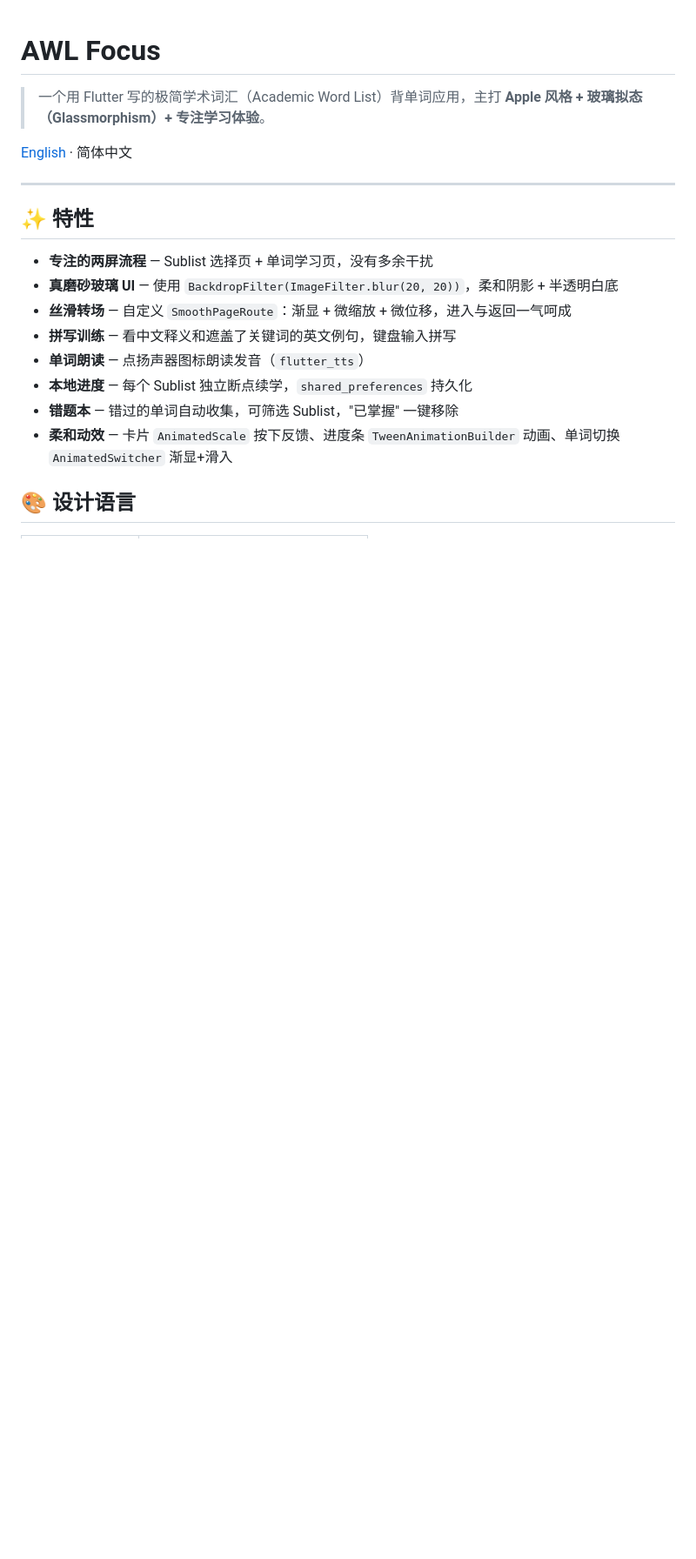
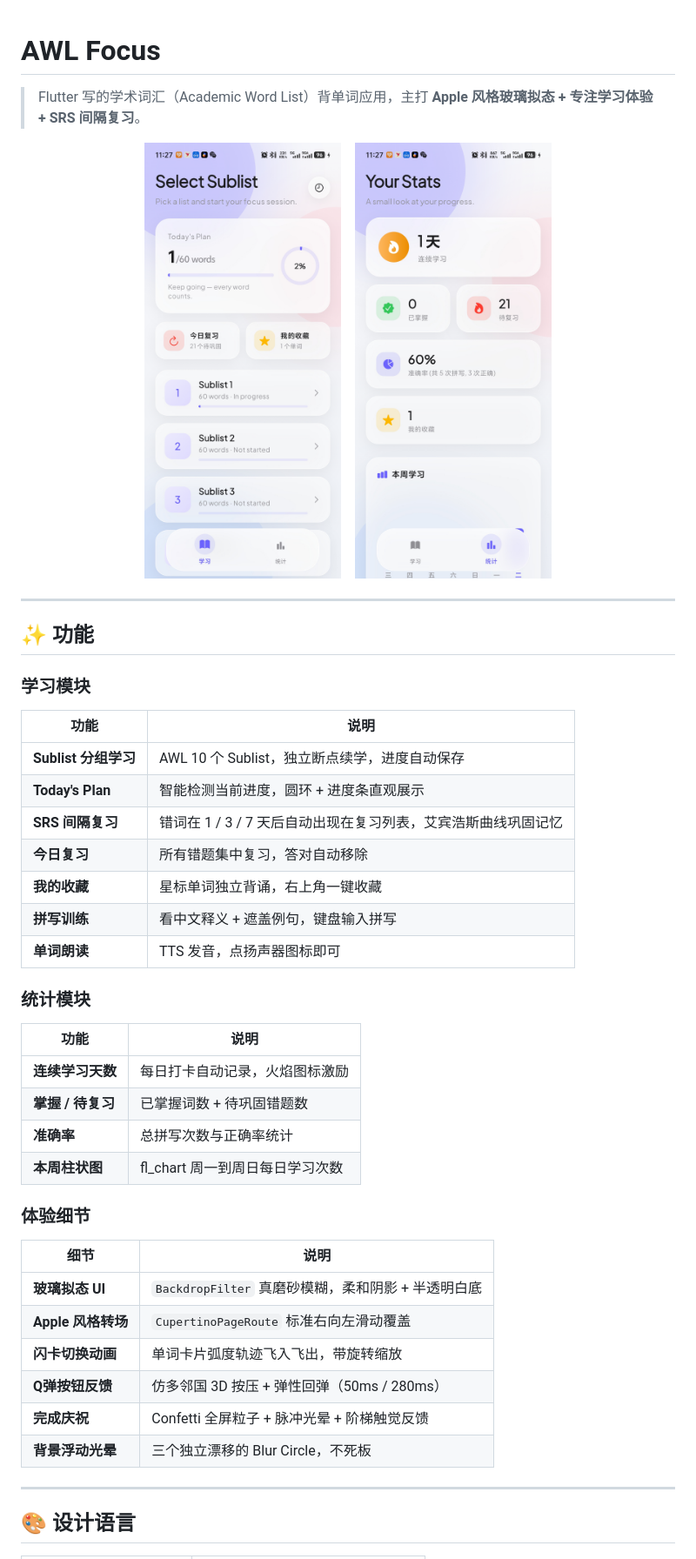
Before and after one commit to Jianyuanxi/AWL, a Markdown page: README.md, the part around one of its changes. Shown at 87% size. Rendered like a GitHub page; pictures changed too: assets/screenshots/01-study.jpg (added), assets/screenshots/02-stats.jpg (added); blank space fills up the shorter version.

```diff
--- a/README.md
+++ b/README.md
@@ -1,21 +1,47 @@
 # AWL Focus
 
-> 一个用 Flutter 写的极简学术词汇（Academic Word List）背单词应用，主打 **Apple 风格 + 玻璃拟态（Glassmorphism）+ 专注学习体验**。
+> Flutter 写的学术词汇（Academic Word List）背单词应用，主打 **Apple 风格玻璃拟态 + 专注学习体验 + SRS 间隔复习**。
 
-[English](#english) · 简体中文
+<p align="center">
+  <img src="assets/screenshots/01-study.jpg" width="30%" alt="学习界面" />
+  &nbsp;&nbsp;
+  <img src="assets/screenshots/02-stats.jpg" width="30%" alt="统计界面" />
+</p>
 
 ---
 
-## ✨ 特性
+## ✨ 功能
 
-- **专注的两屏流程** — Sublist 选择页 + 单词学习页，没有多余干扰
-- **真磨砂玻璃 UI** — 使用 `BackdropFilter(ImageFilter.blur(20, 20))`，柔和阴影 + 半透明白底
-- **丝滑转场** — 自定义 `SmoothPageRoute`：渐显 + 微缩放 + 微位移，进入与返回一气呵成
-- **拼写训练** — 看中文释义和遮盖了关键词的英文例句，键盘输入拼写
-- **单词朗读** — 点扬声器图标朗读发音（`flutter_tts`）
-- **本地进度** — 每个 Sublist 独立断点续学，`shared_preferences` 持久化
-- **错题本** — 错过的单词自动收集，可筛选 Sublist，"已掌握" 一键移除
-- **柔和动效** — 卡片 `AnimatedScale` 按下反馈、进度条 `TweenAnimationBuilder` 动画、单词切换 `AnimatedSwitcher` 渐显+滑入
+### 学习模块
+| 功能 | 说明 |
+|---|---|
+| **Sublist 分组学习** | AWL 10 个 Sublist，独立断点续学，进度自动保存 |
+| **Today's Plan** | 智能检测当前进度，圆环 + 进度条直观展示 |
+| **SRS 间隔复习** | 错词在 1 / 3 / 7 天后自动出现在复习列表，艾宾浩斯曲线巩固记忆 |
+| **今日复习** | 所有错题集中复习，答对自动移除 |
+| **我的收藏** | 星标单词独立背诵，右上角一键收藏 |
+| **拼写训练** | 看中文释义 + 遮盖例句，键盘输入拼写 |
+| **单词朗读** | TTS 发音，点扬声器图标即可 |
+
+### 统计模块
+| 功能 | 说明 |
+|---|---|
+| **连续学习天数** | 每日打卡自动记录，火焰图标激励 |
+| **掌握 / 待复习** | 已掌握词数 + 待巩固错题数 |
+| **准确率** | 总拼写次数与正确率统计 |
+| **本周柱状图** | fl_chart 周一到周日每日学习次数 |
+
+### 体验细节
+| 细节 | 说明 |
+|---|---|
+| **玻璃拟态 UI** | `BackdropFilter` 真磨砂模糊，柔和阴影 + 半透明白底 |
+| **Apple 风格转场** | `CupertinoPageRoute` 标准右向左滑动覆盖 |
+| **闪卡切换动画** | 单词卡片弧度轨迹飞入飞出，带旋转缩放 |
+| **Q弹按钮反馈** | 仿多邻国 3D 按压 + 弹性回弹（50ms / 280ms） |
+| **完成庆祝** | Confetti 全屏粒子 + 脉冲光晕 + 阶梯触觉反馈 |
+| **背景浮动光晕** | 三个独立漂移的 Blur Circle，不死板 |
+
+---
 
 ## 🎨 设计语言
 
```
Also changed, not shown: other parts of README.md (+80 -74 lines), 4 other files.
